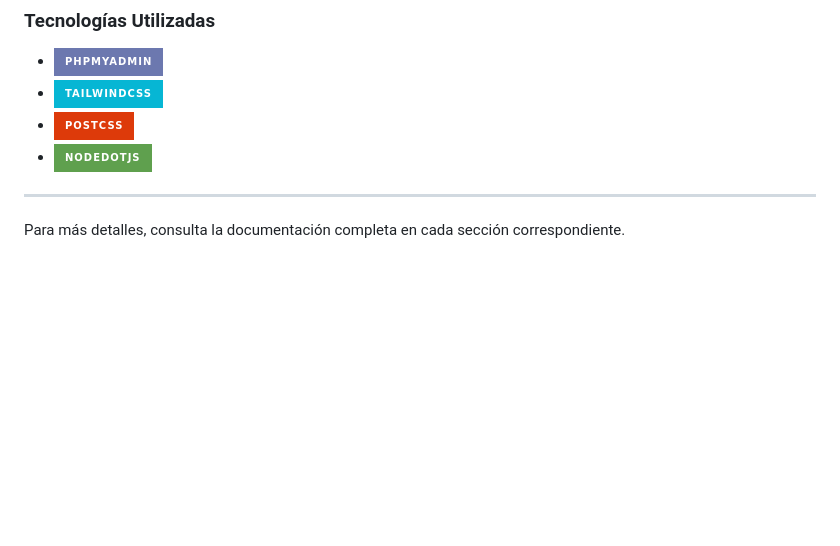
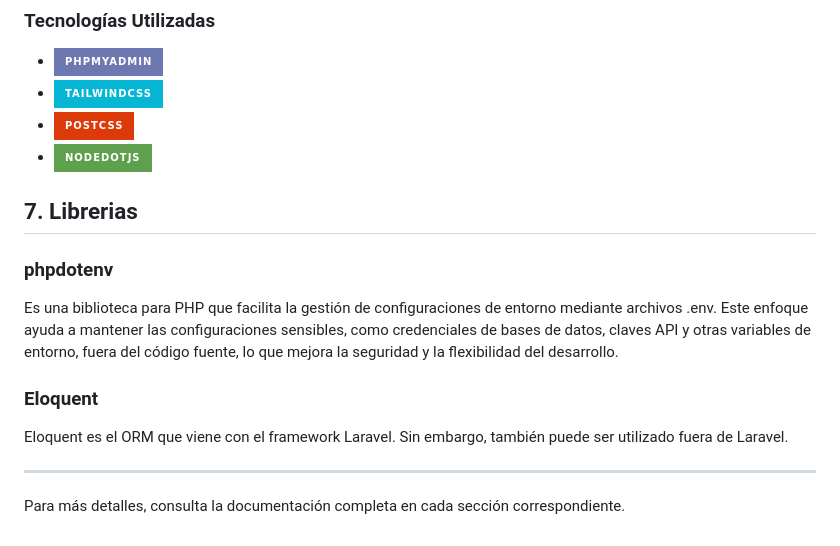
Before and after one commit to IngSystemCix/Project-NutriShop, a Markdown page: README.md, the part around one of its changes. Rendered like a GitHub page; badges without logos; blank space fills up the shorter version.

```diff
--- a/README.md
+++ b/README.md
@@ -106,6 +169,16 @@ El proceso de actualización del sistema es crucial para mantener la tienda en l
 - ![Static Badge](https://img.shields.io/badge/postcss-%23DD3A0A?style=for-the-badge&logo=postcss&logoColor=%23fff)
 - ![Static Badge](https://img.shields.io/badge/nodedotjs-%235FA04E?style=for-the-badge&logo=nodedotjs&logoColor=%23fff)
 
+## 7. Librerias
+
+### phpdotenv
+
+Es una biblioteca para PHP que facilita la gestión de configuraciones de entorno mediante archivos .env. Este enfoque ayuda a mantener las configuraciones sensibles, como credenciales de bases de datos, claves API y otras variables de entorno, fuera del código fuente, lo que mejora la seguridad y la flexibilidad del desarrollo.
+
+### Eloquent
+
+Eloquent es el ORM que viene con el framework Laravel. Sin embargo, también puede ser utilizado fuera de Laravel.
+
 ---
 
 Para más detalles, consulta la documentación completa en cada sección correspondiente.
```
Also changed, not shown: other parts of README.md (+63 -0 lines).
